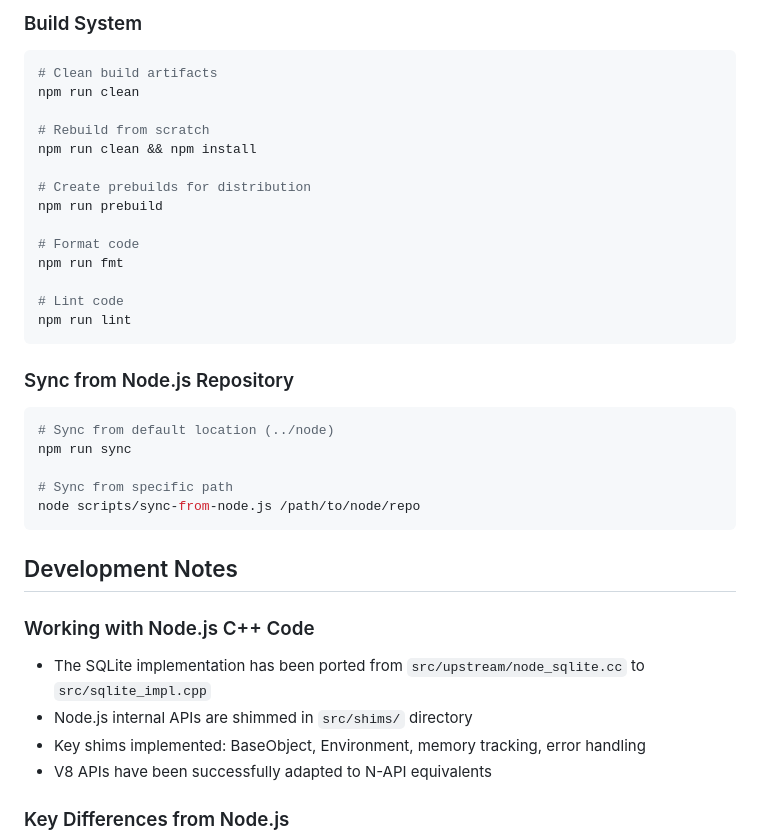
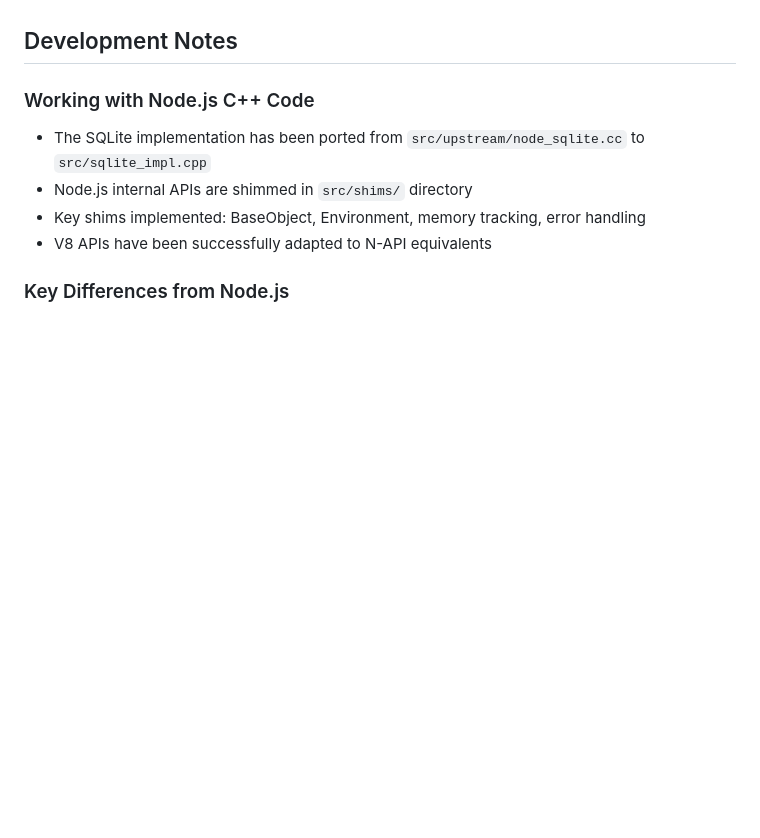
Before and after one commit to photostructure/node-sqlite, a Markdown page: CLAUDE.md, the part around one of its changes. GitHub-like rendering; blank space fills up the shorter version.

````diff
--- a/CLAUDE.md
+++ b/CLAUDE.md
@@ -190,31 +134,3 @@ npm run sync:node
-### Build System
-
-```bash
-# Clean build artifacts
-npm run clean
-
-# Rebuild from scratch
-npm run clean && npm install
-
-# Create prebuilds for distribution
-npm run prebuild
-
-# Format code
-npm run fmt
-
-# Lint code
-npm run lint
-```
-
-### Sync from Node.js Repository
-
-```bash
-# Sync from default location (../node)
-npm run sync
-
-# Sync from specific path
-node scripts/sync-from-node.js /path/to/node/repo
-```
 
 ## Development Notes
 
````
Also changed, not shown: other parts of CLAUDE.md (+1 -57 lines).
